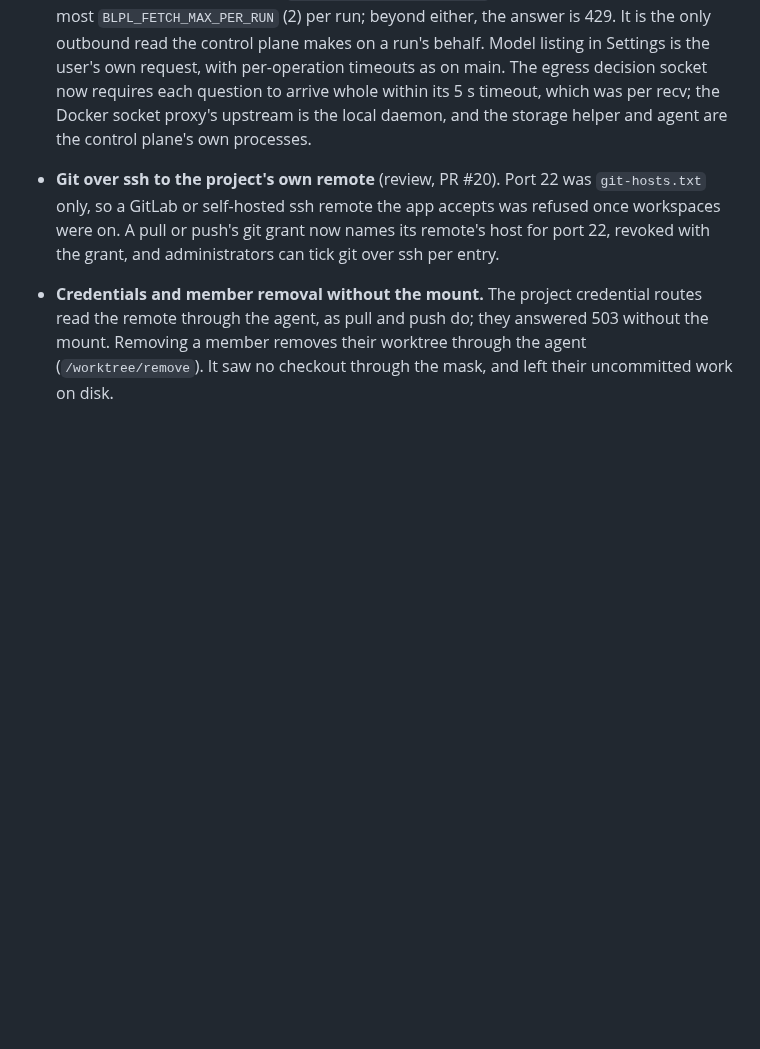
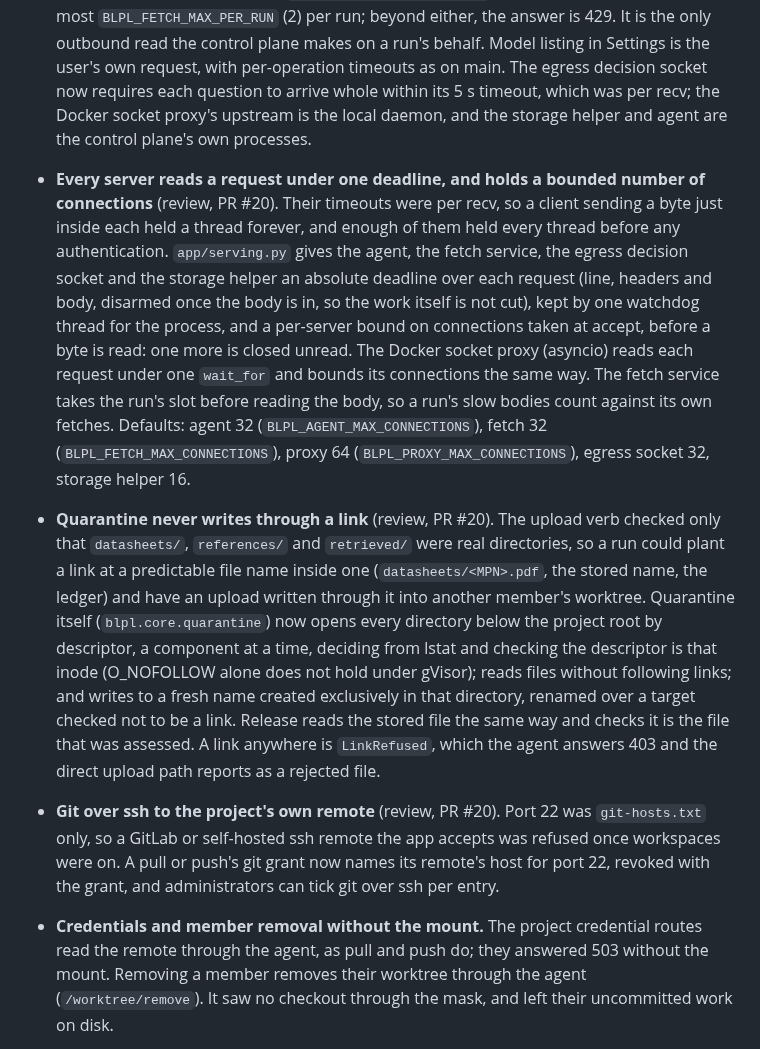
Before and after one commit to CK-Consulting/BLPL, a Markdown page: docs/architecture-v2.md, the part around the change. Drawn GitHub-style; blank space fills up the shorter version.

Commit message:
docs: request deadlines, connection bounds, and quarantine's link refusal
Records the absolute deadline each server reads a request under, the bound
on connections taken at accept and their defaults, the fetch slot taken
before the body, and how quarantine opens, reads and writes without ever
following a link. Codex, PR #20.

Co-Authored-By: Claude Opus 5.5 <noreply@anthropic.com>
Claude-Session: https://claude.ai/code/session_01AGgiixxaMukoEW7aanPc1G
Signed-off-by: Shaun Chokshi <shaunchokshi-gh@pm.me>

```diff
--- a/docs/architecture-v2.md
+++ b/docs/architecture-v2.md
@@ -1026,6 +1026,34 @@ workspace).
   each question to arrive whole within its 5 s timeout, which was per recv;
   the Docker socket proxy's upstream is the local daemon, and the storage
   helper and agent are the control plane's own processes.
+- **Every server reads a request under one deadline, and holds a bounded
+  number of connections** (review, PR #20). Their timeouts were per recv, so a
+  client sending a byte just inside each held a thread forever, and enough of
+  them held every thread before any authentication. `app/serving.py` gives
+  the agent, the fetch service, the egress decision socket and the storage
+  helper an absolute deadline over each request (line, headers and body,
+  disarmed once the body is in, so the work itself is not cut), kept by one
+  watchdog thread for the process, and a per-server bound on connections
+  taken at accept, before a byte is read: one more is closed unread. The
+  Docker socket proxy (asyncio) reads each request under one `wait_for` and
+  bounds its connections the same way. The fetch service takes the run's
+  slot before reading the body, so a run's slow bodies count against its own
+  fetches. Defaults: agent 32 (`BLPL_AGENT_MAX_CONNECTIONS`), fetch 32
+  (`BLPL_FETCH_MAX_CONNECTIONS`), proxy 64 (`BLPL_PROXY_MAX_CONNECTIONS`),
+  egress socket 32, storage helper 16.
+- **Quarantine never writes through a link** (review, PR #20). The upload
+  verb checked only that `datasheets/`, `references/` and `retrieved/` were
+  real directories, so a run could plant a link at a predictable file name
+  inside one (`datasheets/<MPN>.pdf`, the stored name, the ledger) and have
+  an upload written through it into another member's worktree. Quarantine
+  itself (`blpl.core.quarantine`) now opens every directory below the
+  project root by descriptor, a component at a time, deciding from lstat and
+  checking the descriptor is that inode (O_NOFOLLOW alone does not hold under
+  gVisor); reads files without following links; and writes to a fresh name
+  created exclusively in that directory, renamed over a target checked not to
+  be a link. Release reads the stored file the same way and checks it is the
+  file that was assessed. A link anywhere is `LinkRefused`, which the agent
+  answers 403 and the direct upload path reports as a rejected file.
 - **Git over ssh to the project's own remote** (review, PR #20). Port 22 was
   `git-hosts.txt` only, so a GitLab or self-hosted ssh remote the app accepts
   was refused once workspaces were on. A pull or push's git grant now names
```
